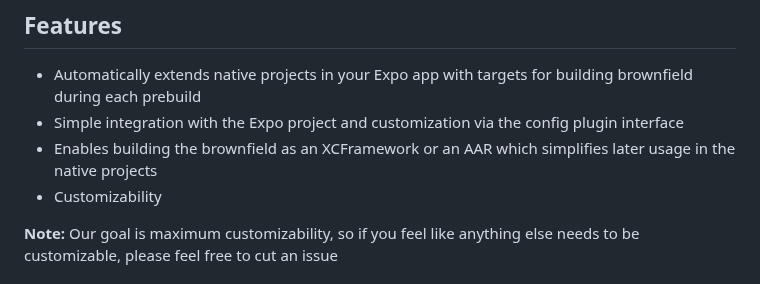
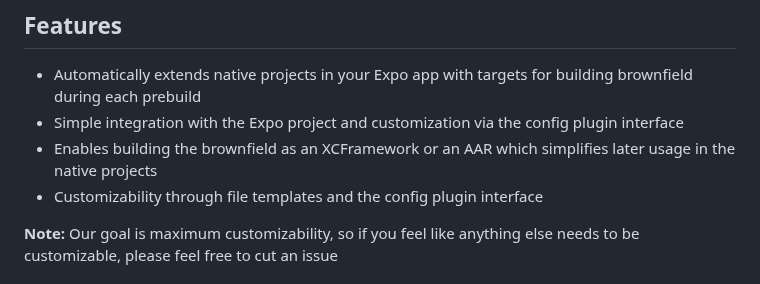
Before and after one commit to software-mansion-labs/expo-brownfield-target, a Markdown page: README.md, the part around the change. Rendered like a GitHub page.

Commit message:
docs: update README.md

```diff
--- a/README.md
+++ b/README.md
@@ -33,7 +33,7 @@
 - Automatically extends native projects in your Expo app with targets for building brownfield during each prebuild
 - Simple integration with the Expo project and customization via the config plugin interface
 - Enables building the brownfield as an XCFramework or an AAR which simplifies later usage in the native projects
-- Customizability
+- Customizability through file templates and the config plugin interface
 
 **Note:** Our goal is maximum customizability, so if you feel like anything else needs to be customizable, please feel free to cut an issue
 
```
